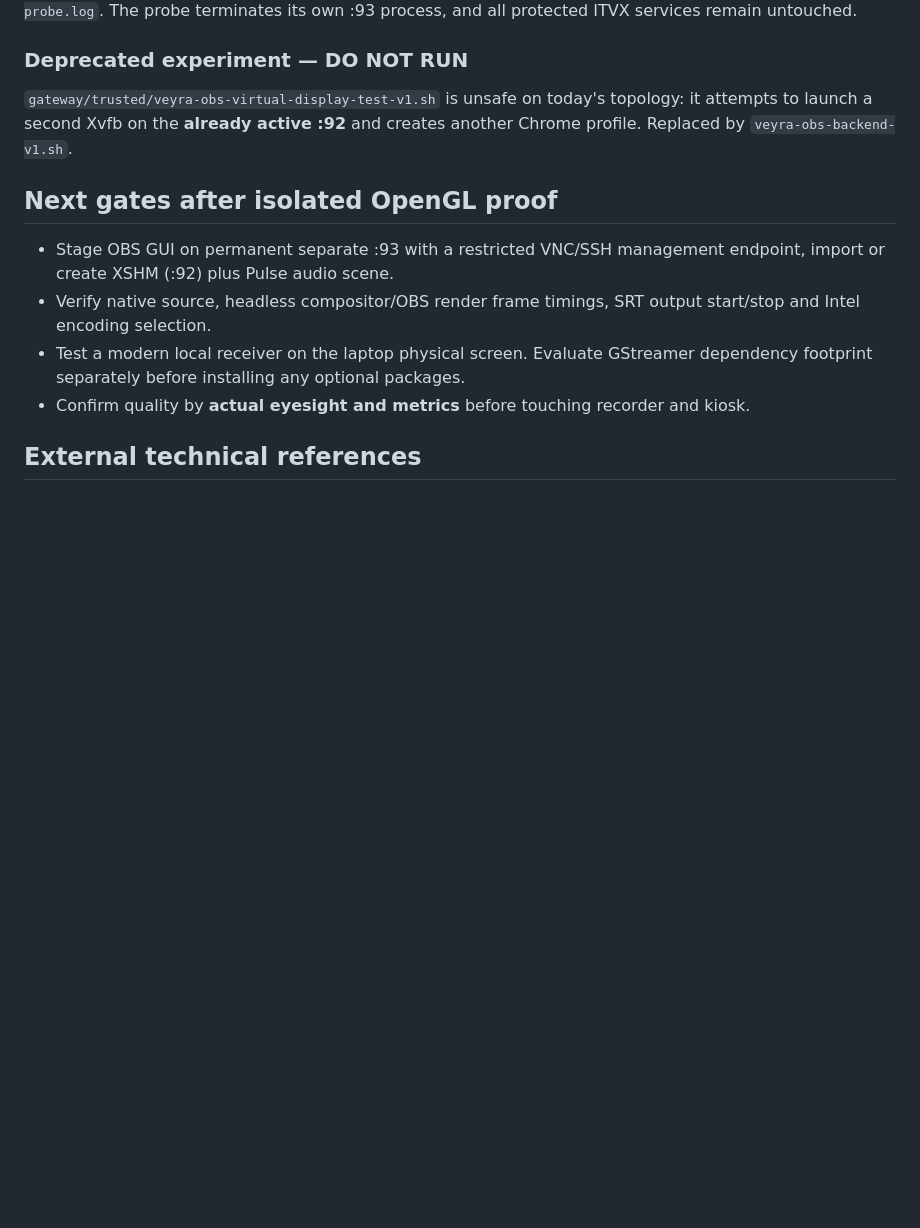
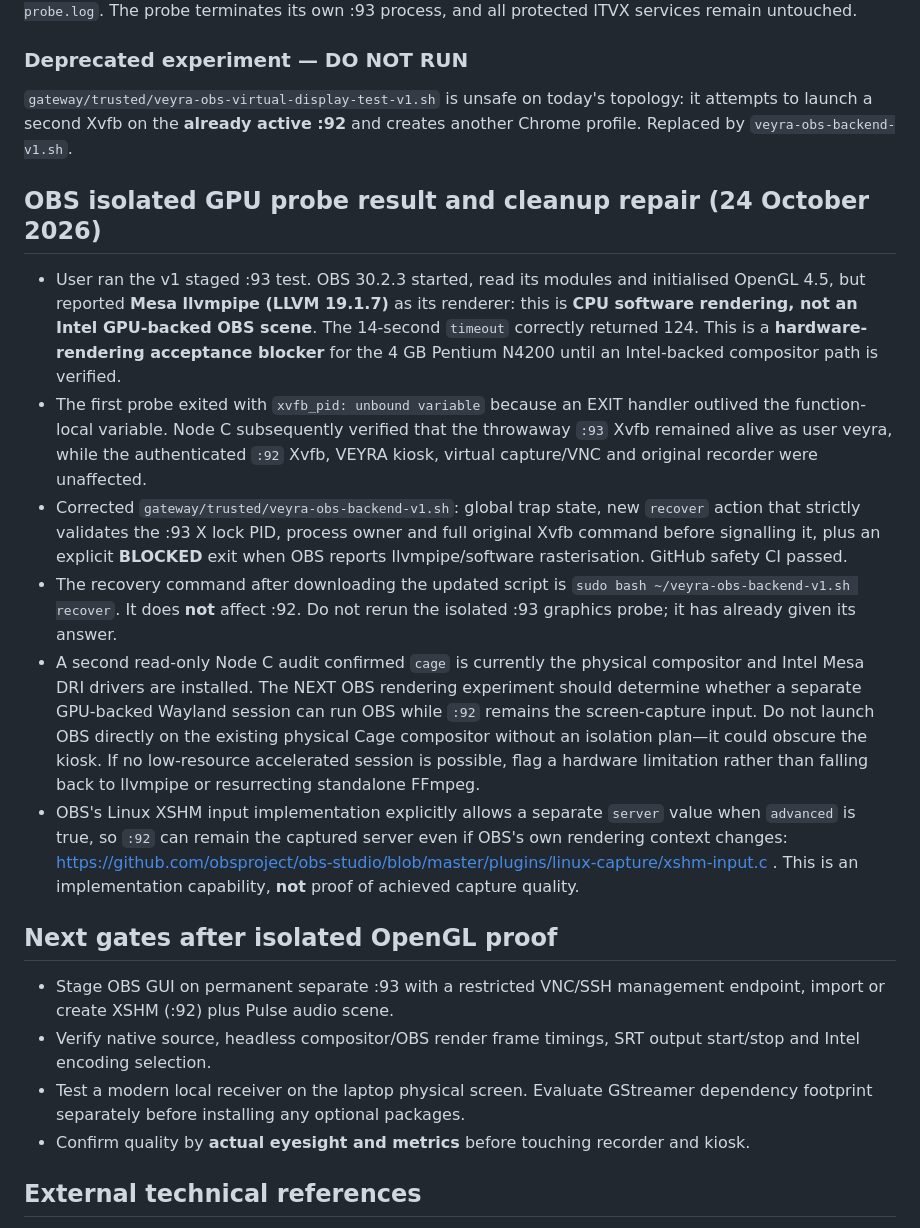
Before and after one commit to jamienewton2269/JNS-Home-Assistant-Deployment, a Markdown page: docs/veyra-obs-backend-migration-v1.md, the part around the change. GitHub-like rendering; blank space fills up the shorter version.

Commit message:
Record OBS llvmpipe GPU blocker and :93 orphan cleanup; plan isolated hardware Wayland experiment

```diff
--- a/docs/veyra-obs-backend-migration-v1.md
+++ b/docs/veyra-obs-backend-migration-v1.md
@@ -63,6 +63,14 @@ This launches OBS for 14 seconds on **independent temporary Xvfb :93 only**, usi
 ### Deprecated experiment — DO NOT RUN
 `gateway/trusted/veyra-obs-virtual-display-test-v1.sh` is unsafe on today's topology: it attempts to launch a second Xvfb on the **already active :92** and creates another Chrome profile. Replaced by `veyra-obs-backend-v1.sh`.
 
+## OBS isolated GPU probe result and cleanup repair (24 October 2026)
+- User ran the v1 staged :93 test. OBS 30.2.3 started, read its modules and initialised OpenGL 4.5, but reported **Mesa llvmpipe (LLVM 19.1.7)** as its renderer: this is **CPU software rendering, not an Intel GPU-backed OBS scene**. The 14-second `timeout` correctly returned 124. This is a **hardware-rendering acceptance blocker** for the 4 GB Pentium N4200 until an Intel-backed compositor path is verified.
+- The first probe exited with `xvfb_pid: unbound variable` because an EXIT handler outlived the function-local variable. Node C subsequently verified that the throwaway `:93` Xvfb remained alive as user veyra, while the authenticated `:92` Xvfb, VEYRA kiosk, virtual capture/VNC and original recorder were unaffected.
+- Corrected `gateway/trusted/veyra-obs-backend-v1.sh`: global trap state, new `recover` action that strictly validates the :93 X lock PID, process owner and full original Xvfb command before signalling it, plus an explicit **BLOCKED** exit when OBS reports llvmpipe/software rasterisation. GitHub safety CI passed.
+- The recovery command after downloading the updated script is `sudo bash ~/veyra-obs-backend-v1.sh recover`. It does **not** affect :92. Do not rerun the isolated :93 graphics probe; it has already given its answer.
+- A second read-only Node C audit confirmed `cage` is currently the physical compositor and Intel Mesa DRI drivers are installed. The NEXT OBS rendering experiment should determine whether a separate GPU-backed Wayland session can run OBS while `:92` remains the screen-capture input. Do not launch OBS directly on the existing physical Cage compositor without an isolation plan—it could obscure the kiosk. If no low-resource accelerated session is possible, flag a hardware limitation rather than falling back to llvmpipe or resurrecting standalone FFmpeg.
+- OBS's Linux XSHM input implementation explicitly allows a separate `server` value when `advanced` is true, so `:92` can remain the captured server even if OBS's own rendering context changes: https://github.com/obsproject/obs-studio/blob/master/plugins/linux-capture/xshm-input.c . This is an implementation capability, **not** proof of achieved capture quality.
+
 ## Next gates after isolated OpenGL proof
 - Stage OBS GUI on permanent separate :93 with a restricted VNC/SSH management endpoint, import or create XSHM (:92) plus Pulse audio scene.
 - Verify native source, headless compositor/OBS render frame timings, SRT output start/stop and Intel encoding selection.
```
